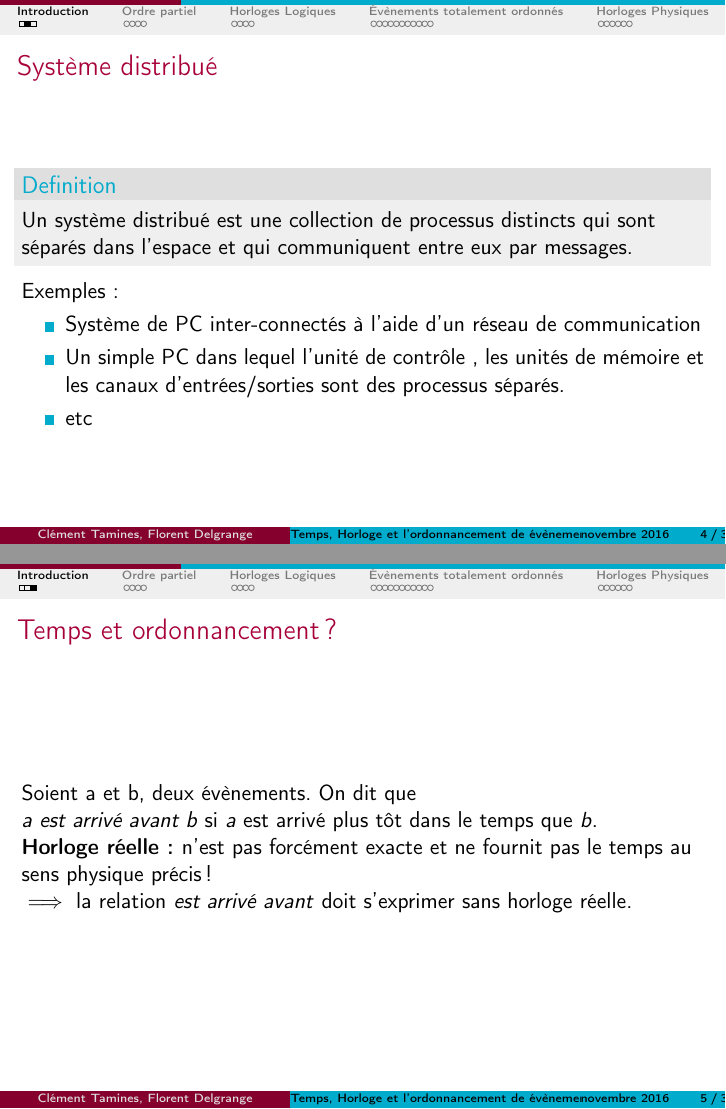
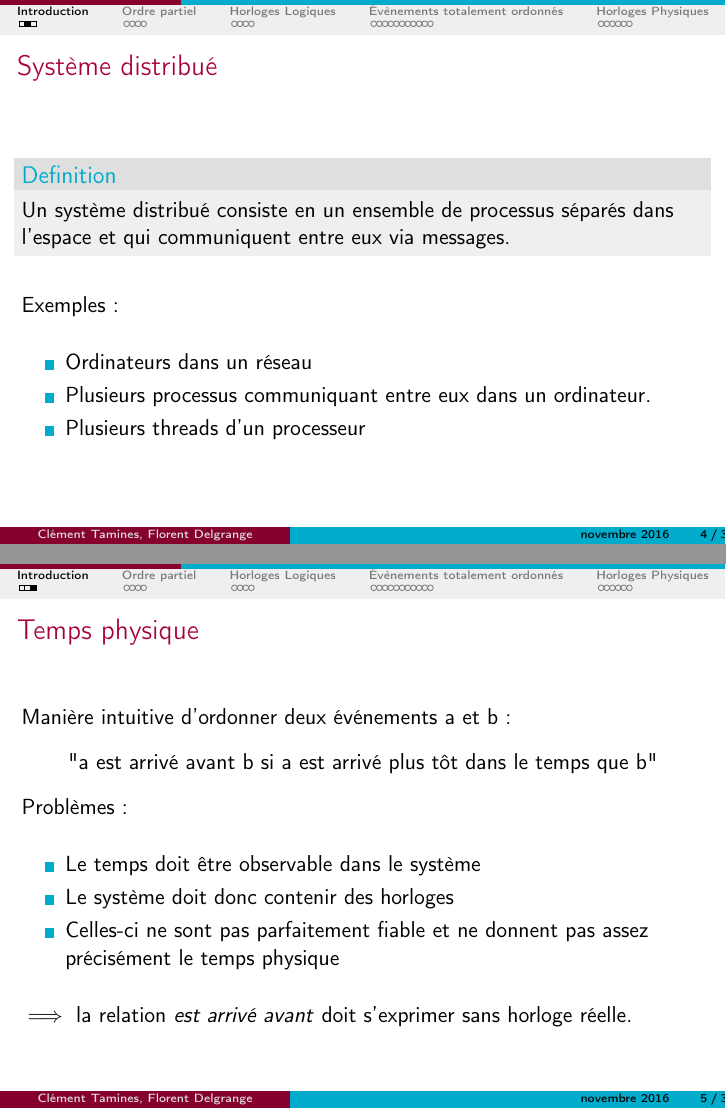
Before and after one commit to florentdelgrange/Time-in-a-distributed-system, LaTeX slides (beamer/Time.tex): pages 4 and 5 of 30, joined at a grey line. Compiled offline with pdfLaTeX.

Commit message:
Started refactoring the slides

```diff
--- a/beamer/Time.tex
+++ b/beamer/Time.tex
@@ -15,7 +15,7 @@
 \usetheme[navigation]{UMONS}
 
 \author{Clément Tamines, Florent Delgrange}
-\title{Temps, Horloge et l'ordonnancement de évènements dans un système distribué}
+\title[ ]{Time, Clocks, and the Ordering of Events in a Distributed System}
 
 \setbeamercovered{transparent}
 \setbeamertemplate{navigation symbols}{}
@@ -48,21 +51,34 @@
 \begin{frame}
 \frametitle{Système distribué}
 	\begin{definition}
-		Un système distribué est une collection de processus distincts qui sont séparés dans l'espace et qui communiquent entre eux par 			messages.
+		Un système distribué consiste en un ensemble de processus séparés dans l'espace et qui communiquent entre eux via 			messages.
 	\end{definition}
+	\bigskip
 	Exemples :
+	\bigskip
 	\begin{itemize}
-		\item Système de PC inter-connectés à l'aide d'un réseau de communication
-		\item Un simple PC dans lequel l'unité de contrôle , les unités de mémoire et les canaux d'entrées/sorties sont des processus séparés.
-		\item etc
+		\item Ordinateurs dans un réseau
+		\item Plusieurs processus communiquant entre eux dans un ordinateur.
+		\item Plusieurs threads d'un processeur
 	\end{itemize}
 \end{frame}
 
 \begin{frame}
-\frametitle{Temps et ordonnancement ?}
-Soient a et b, deux évènements. On dit que\\
-\textit{a est arrivé avant b} si $a$ est arrivé plus tôt dans le temps que $b$.\\
-\textbf{Horloge réelle : }n'est pas forcément exacte et ne fournit pas le temps au sens physique précis ! \\ $\implies$ la relation \textit{est arrivé avant} doit s'exprimer sans horloge réelle.\\
+\frametitle{Temps physique}
+
+Manière intuitive d'ordonner deux événements a et b :  \\
+\begin{center}
+ "a est arrivé avant b si a est arrivé plus tôt dans le temps que b"
+\end{center}
+Problèmes : \\
+\bigskip
+\begin{itemize}
+\item Le temps doit être observable dans le système
+\item Le système doit donc contenir des horloges
+\item Celles-ci ne sont pas parfaitement fiable et ne donnent pas assez précisément le temps physique
+\end{itemize}
+\bigskip
+$\implies$ la relation \textit{est arrivé avant} doit s'exprimer sans horloge réelle.
 \end{frame}
 
 \section{Ordre partiel}
```
Also changed, not shown: beamer/Time.tex (9 more changed lines).
